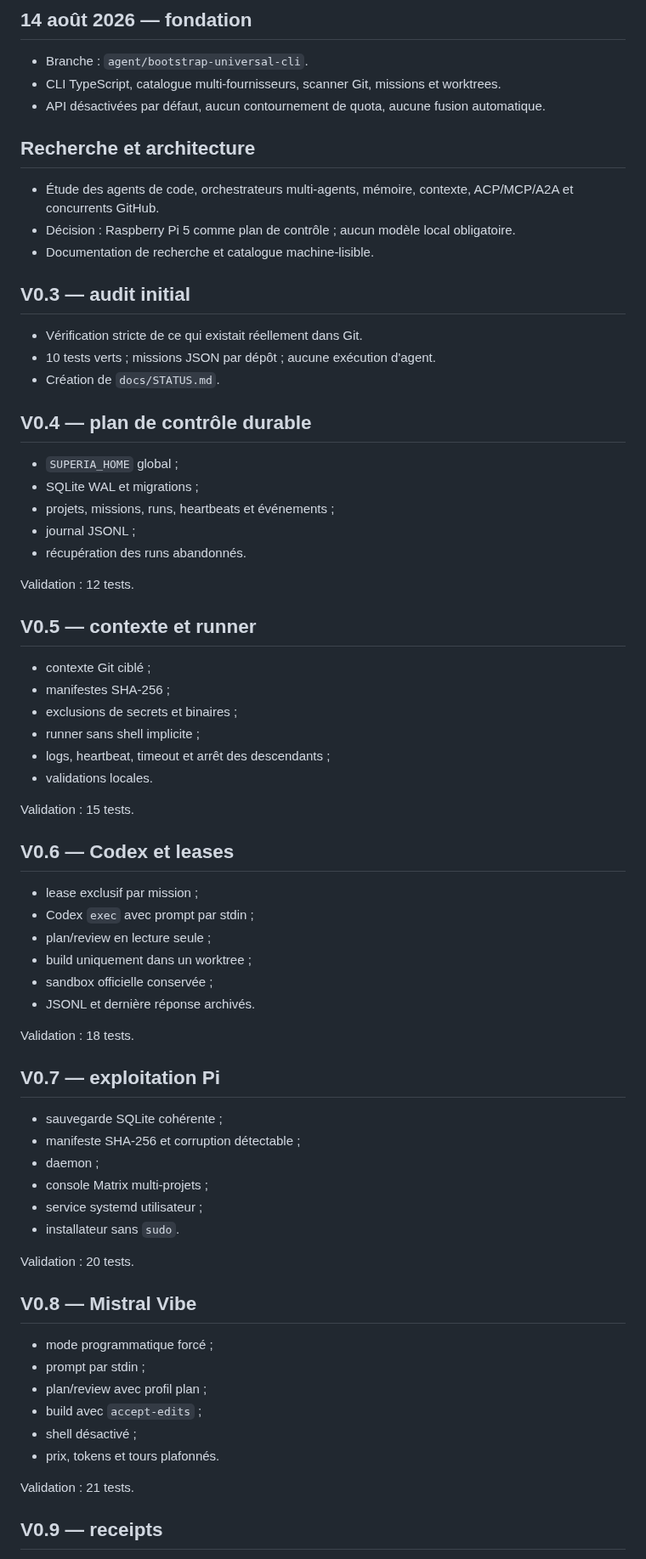
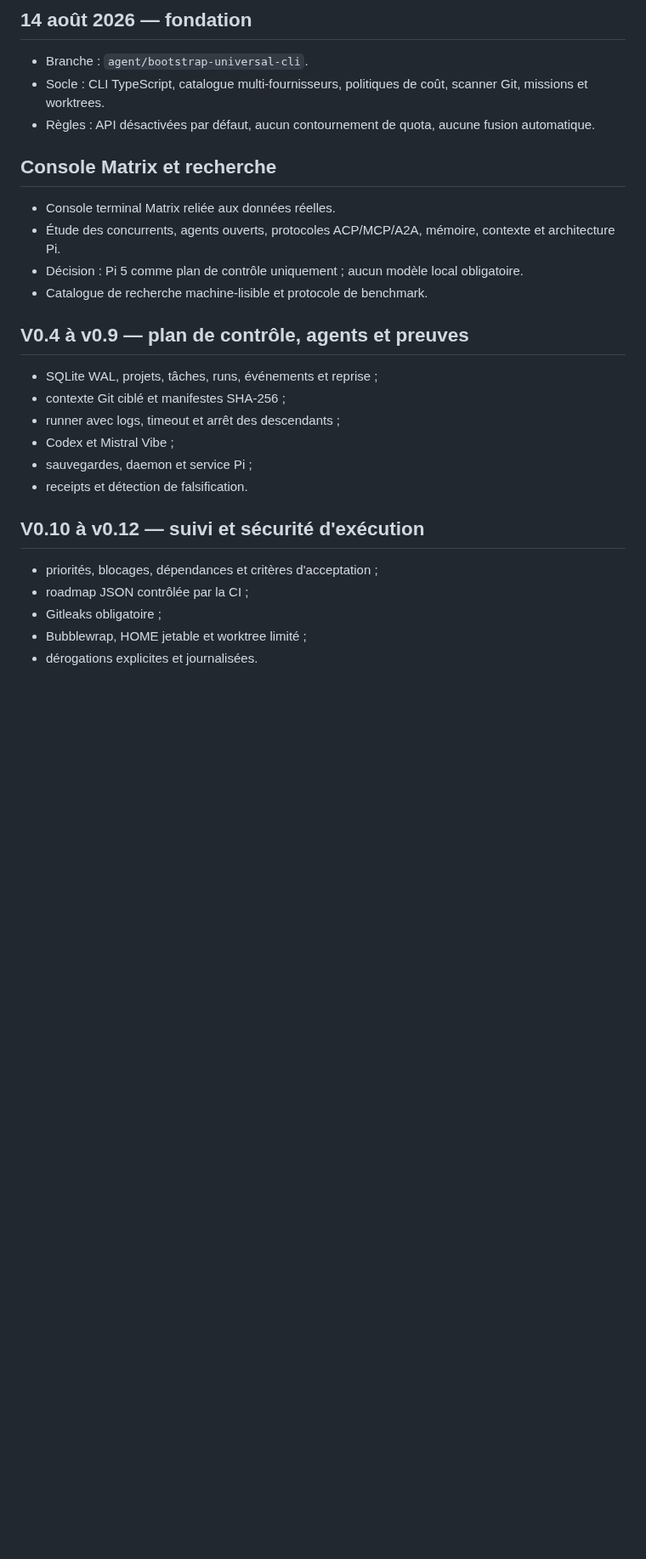
Before and after one commit to propann/super-ia, a Markdown page: docs/AI_WORKLOG.md, the part around one of its changes. Shown at 85% size. Drawn GitHub-style; blank space fills up the shorter version.

```diff
--- a/docs/AI_WORKLOG.md
+++ b/docs/AI_WORKLOG.md
@@ -3,74 +3,30 @@
 ## 14 août 2026 — fondation
 
 - Branche : `agent/bootstrap-universal-cli`.
-- CLI TypeScript, catalogue multi-fournisseurs, scanner Git, missions et worktrees.
-- API désactivées par défaut, aucun contournement de quota, aucune fusion automatique.
+- Socle : CLI TypeScript, catalogue multi-fournisseurs, politiques de coût, scanner Git, missions et worktrees.
+- Règles : API désactivées par défaut, aucun contournement de quota, aucune fusion automatique.
 
-## Recherche et architecture
+## Console Matrix et recherche
 
-- Étude des agents de code, orchestrateurs multi-agents, mémoire, contexte, ACP/MCP/A2A et concurrents GitHub.
-- Décision : Raspberry Pi 5 comme plan de contrôle ; aucun modèle local obligatoire.
-- Documentation de recherche et catalogue machine-lisible.
+- Console terminal Matrix reliée aux données réelles.
+- Étude des concurrents, agents ouverts, protocoles ACP/MCP/A2A, mémoire, contexte et architecture Pi.
+- Décision : Pi 5 comme plan de contrôle uniquement ; aucun modèle local obligatoire.
+- Catalogue de recherche machine-lisible et protocole de benchmark.
 
-## V0.3 — audit initial
+## V0.4 à v0.9 — plan de contrôle, agents et preuves
 
-- Vérification stricte de ce qui existait réellement dans Git.
-- 10 tests verts ; missions JSON par dépôt ; aucune exécution d'agent.
-- Création de `docs/STATUS.md`.
+- SQLite WAL, projets, tâches, runs, événements et reprise ;
+- contexte Git ciblé et manifestes SHA-256 ;
+- runner avec logs, timeout et arrêt des descendants ;
+- Codex et Mistral Vibe ;
+- sauvegardes, daemon et service Pi ;
+- receipts et détection de falsification.
 
-## V0.4 — plan de contrôle durable
+## V0.10 à v0.12 — suivi et sécurité d'exécution
 
-- `SUPERIA_HOME` global ;
-- SQLite WAL et migrations ;
-- projets, missions, runs, heartbeats et événements ;
-- journal JSONL ;
-- récupération des runs abandonnés.
+- priorités, blocages, dépendances et critères d'acceptation ;
+- roadmap JSON contrôlée par la CI ;
+- Gitleaks obligatoire ;
+- Bubblewrap, HOME jetable et worktree limité ;
+- dérogations explicites et journalisées.
 
-Validation : 12 tests.
-
-## V0.5 — contexte et runner
-
-- contexte Git ciblé ;
-- manifestes SHA-256 ;
-- exclusions de secrets et binaires ;
-- runner sans shell implicite ;
-- logs, heartbeat, timeout et arrêt des descendants ;
-- validations locales.
-
-Validation : 15 tests.
-
-## V0.6 — Codex et leases
-
-- lease exclusif par mission ;
-- Codex `exec` avec prompt par stdin ;
-- plan/review en lecture seule ;
-- build uniquement dans un worktree ;
-- sandbox officielle conservée ;
-- JSONL et dernière réponse archivés.
-
-Validation : 18 tests.
-
-## V0.7 — exploitation Pi
-
-- sauvegarde SQLite cohérente ;
-- manifeste SHA-256 et corruption détectable ;
-- daemon ;
-- console Matrix multi-projets ;
-- service systemd utilisateur ;
-- installateur sans `sudo`.
-
-Validation : 20 tests.
-
-## V0.8 — Mistral Vibe
-
-- mode programmatique forcé ;
-- prompt par stdin ;
-- plan/review avec profil plan ;
-- build avec `accept-edits` ;
-- shell désactivé ;
-- prix, tokens et tours plafonnés.
-
-Validation : 21 tests.
-
-## V0.9 — receipts
-
```
Also changed, not shown: other parts of docs/AI_WORKLOG.md (+80 -94 lines).
